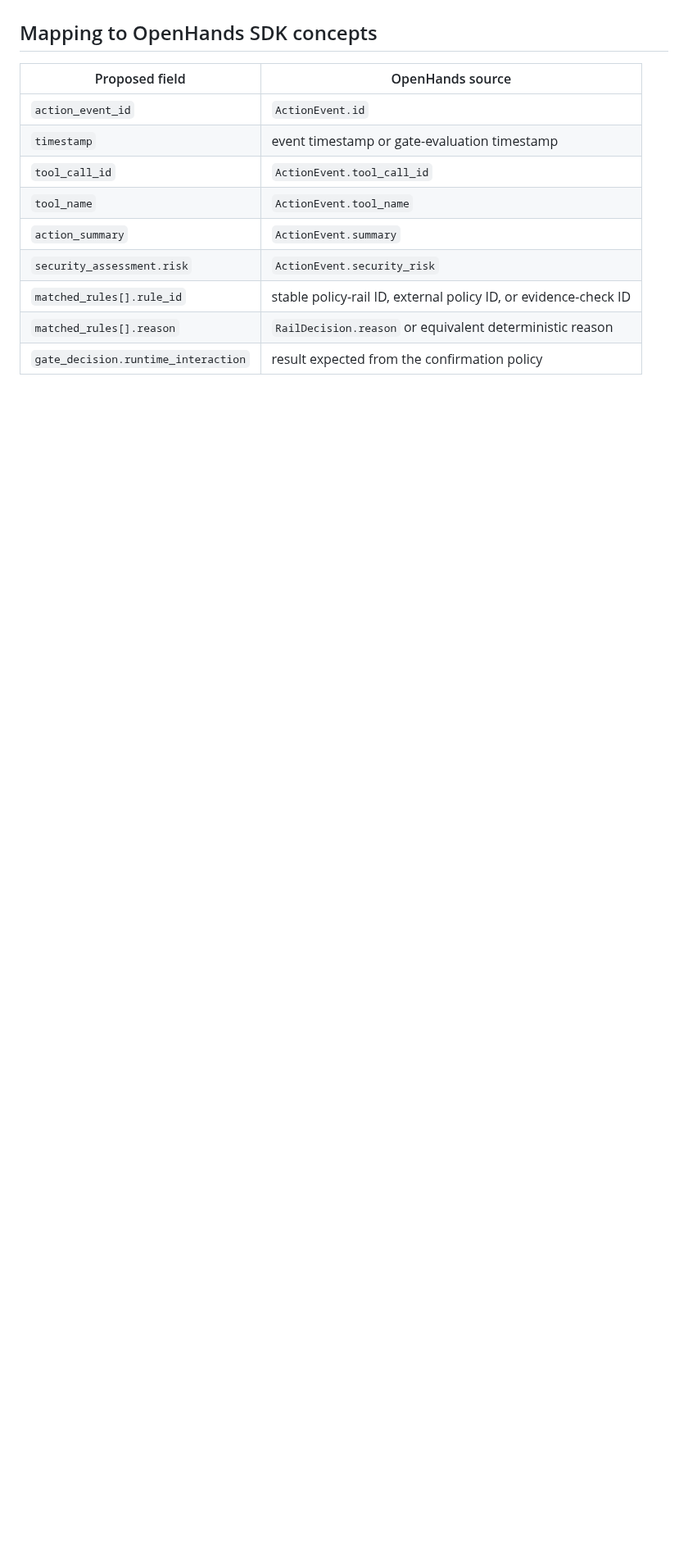
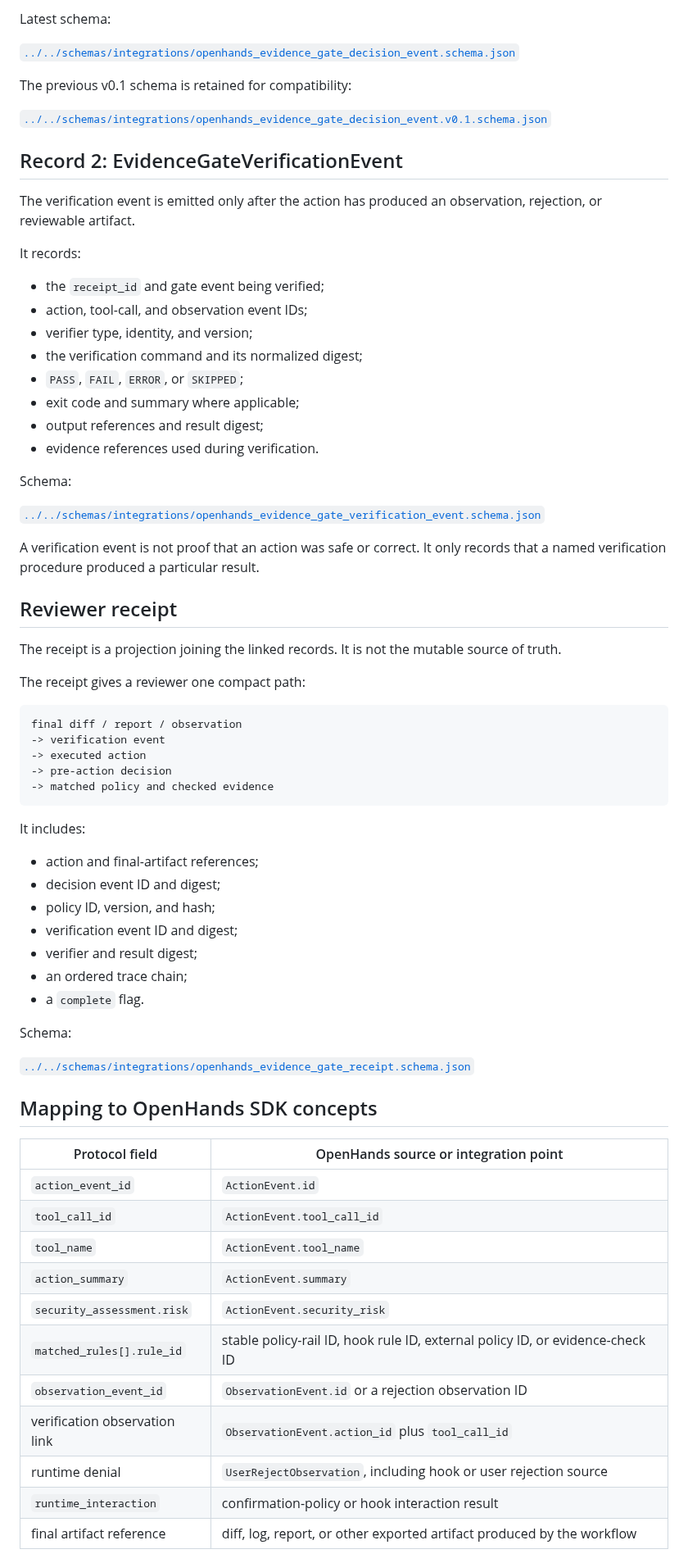
Before and after one commit to safal207/pythiaLabs, a Markdown page: docs/integrations/OPENHANDS_EVIDENCE_GATE_DECISION_EVENT.md, the part around one of its changes. Shown at 82% size. GitHub-like rendering; blank space fills up the shorter version.

````diff
--- a/docs/integrations/OPENHANDS_EVIDENCE_GATE_DECISION_EVENT.md
+++ b/docs/integrations/OPENHANDS_EVIDENCE_GATE_DECISION_EVENT.md
@@ -36,15 +73,76 @@ These concepts should remain separate:
+Latest schema:
+
+[`../../schemas/integrations/openhands_evidence_gate_decision_event.schema.json`](../../schemas/integrations/openhands_evidence_gate_decision_event.schema.json)
+
+The previous v0.1 schema is retained for compatibility:
+
+[`../../schemas/integrations/openhands_evidence_gate_decision_event.v0.1.schema.json`](../../schemas/integrations/openhands_evidence_gate_decision_event.v0.1.schema.json)
+
+## Record 2: EvidenceGateVerificationEvent
+
+The verification event is emitted only after the action has produced an
+observation, rejection, or reviewable artifact.
+
+It records:
+
+- the `receipt_id` and gate event being verified;
+- action, tool-call, and observation event IDs;
+- verifier type, identity, and version;
+- the verification command and its normalized digest;
+- `PASS`, `FAIL`, `ERROR`, or `SKIPPED`;
+- exit code and summary where applicable;
+- output references and result digest;
+- evidence references used during verification.
+
+Schema:
+
+[`../../schemas/integrations/openhands_evidence_gate_verification_event.schema.json`](../../schemas/integrations/openhands_evidence_gate_verification_event.schema.json)
+
+A verification event is not proof that an action was safe or correct. It only
+records that a named verification procedure produced a particular result.
+
+## Reviewer receipt
+
+The receipt is a projection joining the linked records. It is not the mutable
+source of truth.
+
+The receipt gives a reviewer one compact path:
+
+```text
+final diff / report / observation
+-> verification event
+-> executed action
+-> pre-action decision
+-> matched policy and checked evidence
+```
+
+It includes:
+
+- action and final-artifact references;
+- decision event ID and digest;
+- policy ID, version, and hash;
+- verification event ID and digest;
+- verifier and result digest;
+- an ordered trace chain;
+- a `complete` flag.
+
+Schema:
+
+[`../../schemas/integrations/openhands_evidence_gate_receipt.schema.json`](../../schemas/integrations/openhands_evidence_gate_receipt.schema.json)
 
 ## Mapping to OpenHands SDK concepts
 
-| Proposed field | OpenHands source |
+| Protocol field | OpenHands source or integration point |
 |---|---|
 | `action_event_id` | `ActionEvent.id` |
-| `timestamp` | event timestamp or gate-evaluation timestamp |
 | `tool_call_id` | `ActionEvent.tool_call_id` |
 | `tool_name` | `ActionEvent.tool_name` |
 | `action_summary` | `ActionEvent.summary` |
 | `security_assessment.risk` | `ActionEvent.security_risk` |
-| `matched_rules[].rule_id` | stable policy-rail ID, external policy ID, or evidence-check ID |
-| `matched_rules[].reason` | `RailDecision.reason` or equivalent deterministic reason |
-| `gate_decision.runtime_interaction` | result expected from the confirmation policy |
+| `matched_rules[].rule_id` | stable policy-rail ID, hook rule ID, external policy ID, or evidence-check ID |
+| `observation_event_id` | `ObservationEvent.id` or a rejection observation ID |
+| verification observation link | `ObservationEvent.action_id` plus `tool_call_id` |
+| runtime denial | `UserRejectObservation`, including hook or user rejection source |
+| `runtime_interaction` | confirmation-policy or hook interaction result |
+| final artifact reference | diff, log, report, or other exported artifact produced by the workflow |
 
````
Also changed, not shown: other parts of docs/integrations/OPENHANDS_EVIDENCE_GATE_DECISION_EVENT.md (+89 -76 lines).
